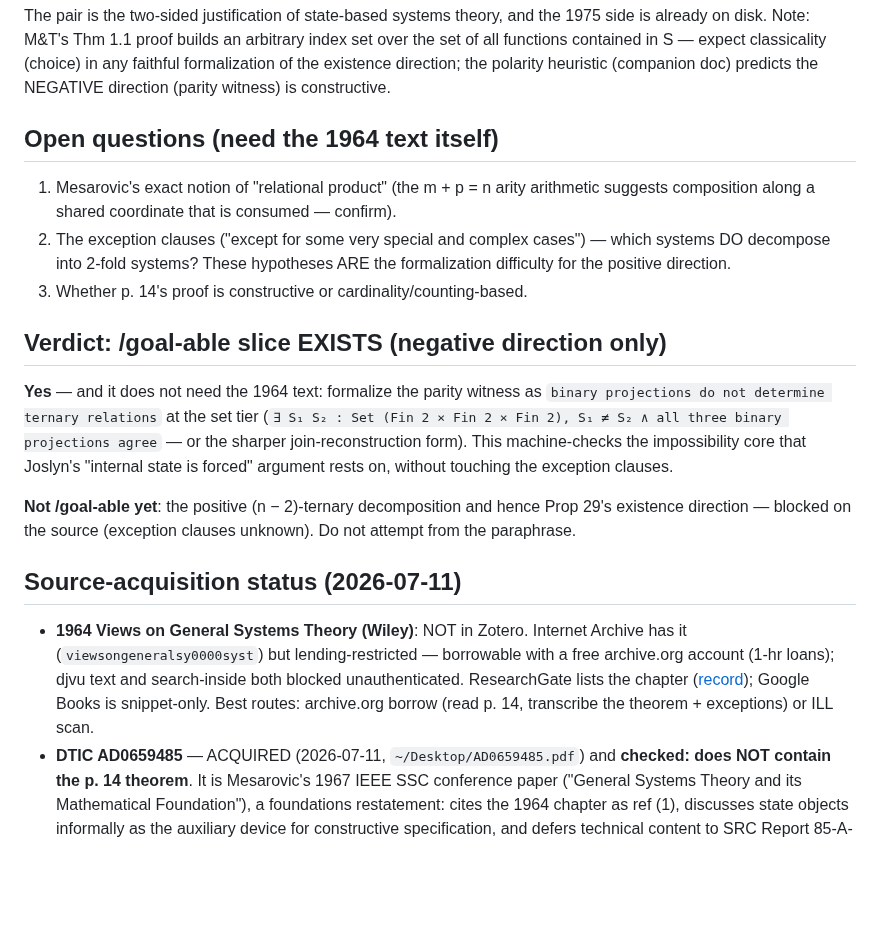
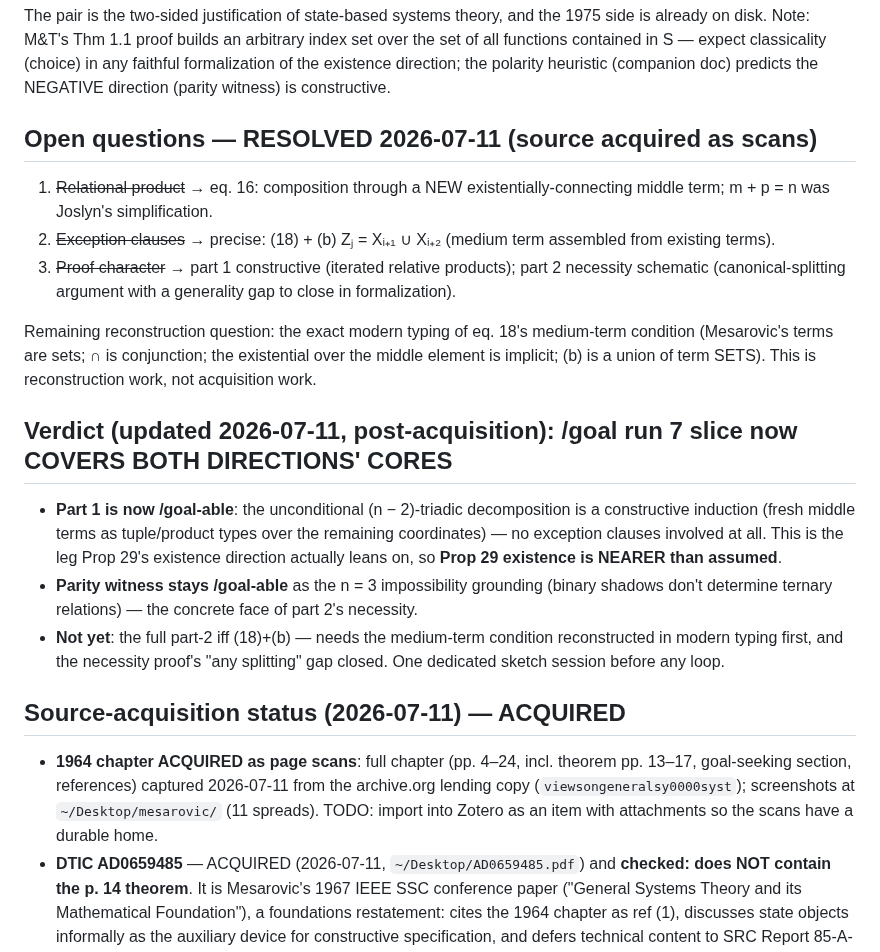
Before and after one commit to halcyonic-systems/systems-science-foundations, a Markdown page: docs/reference/mesarovic-1964-decomposition.md, the part around one of its changes. Drawn GitHub-style; blank space fills up the shorter version.

```diff
--- a/docs/reference/mesarovic-1964-decomposition.md
+++ b/docs/reference/mesarovic-1964-decomposition.md
@@ -34,20 +61,22 @@ The mature theory runs the SAME insight in the positive direction. **M&T Thm 1.1
 
 The pair is the two-sided justification of state-based systems theory, and the 1975 side is already on disk. Note: M&T's Thm 1.1 proof builds an arbitrary index set over the set of all functions contained in S — expect classicality (choice) in any faithful formalization of the existence direction; the polarity heuristic (companion doc) predicts the NEGATIVE direction (parity witness) is constructive.
 
-## Open questions (need the 1964 text itself)
+## Open questions — RESOLVED 2026-07-11 (source acquired as scans)
 
-1. Mesarovic's exact notion of "relational product" (the m + p = n arity arithmetic suggests composition along a shared coordinate that is consumed — confirm).
-2. The exception clauses ("except for some very special and complex cases") — which systems DO decompose into 2-fold systems? These hypotheses ARE the formalization difficulty for the positive direction.
-3. Whether p. 14's proof is constructive or cardinality/counting-based.
+1. ~~Relational product~~ → eq. 16: composition through a NEW existentially-connecting middle term; m + p = n was Joslyn's simplification.
+2. ~~Exception clauses~~ → precise: (18) + (b) Zⱼ = Xᵢ₊₁ ∪ Xᵢ₊₂ (medium term assembled from existing terms).
+3. ~~Proof character~~ → part 1 constructive (iterated relative products); part 2 necessity schematic (canonical-splitting argument with a generality gap to close in formalization).
 
-## Verdict: /goal-able slice EXISTS (negative direction only)
+Remaining reconstruction question: the exact modern typing of eq. 18's medium-term condition (Mesarovic's terms are sets; ∩ is conjunction; the existential over the middle element is implicit; (b) is a union of term SETS). This is reconstruction work, not acquisition work.
 
-**Yes** — and it does not need the 1964 text: formalize the parity witness as `binary projections do not determine ternary relations` at the set tier (`∃ S₁ S₂ : Set (Fin 2 × Fin 2 × Fin 2), S₁ ≠ S₂ ∧ all three binary projections agree` — or the sharper join-reconstruction form). This machine-checks the impossibility core that Joslyn's "internal state is forced" argument rests on, without touching the exception clauses.
+## Verdict (updated 2026-07-11, post-acquisition): /goal run 7 slice now COVERS BOTH DIRECTIONS' CORES
 
-**Not /goal-able yet**: the positive (n − 2)-ternary decomposition and hence Prop 29's existence direction — blocked on the source (exception clauses unknown). Do not attempt from the paraphrase.
+- **Part 1 is now /goal-able**: the unconditional (n − 2)-triadic decomposition is a constructive induction (fresh middle terms as tuple/product types over the remaining coordinates) — no exception clauses involved at all. This is the leg Prop 29's existence direction actually leans on, so **Prop 29 existence is NEARER than assumed**.
+- **Parity witness stays /goal-able** as the n = 3 impossibility grounding (binary shadows don't determine ternary relations) — the concrete face of part 2's necessity.
+- **Not yet**: the full part-2 iff (18)+(b) — needs the medium-term condition reconstructed in modern typing first, and the necessity proof's "any splitting" gap closed. One dedicated sketch session before any loop.
 
-## Source-acquisition status (2026-07-11)
+## Source-acquisition status (2026-07-11) — ACQUIRED
 
-- **1964 Views on General Systems Theory (Wiley)**: NOT in Zotero. Internet Archive has it (`viewsongeneralsy0000syst`) but lending-restricted — borrowable with a free archive.org account (1-hr loans); djvu text and search-inside both blocked unauthenticated. ResearchGate lists the chapter ([record](https://www.researchgate.net/publication/266693225_Foundations_for_a_general_systems_theory)); Google Books is snippet-only. Best routes: archive.org borrow (read p. 14, transcribe the theorem + exceptions) or ILL scan.
+- **1964 chapter ACQUIRED as page scans**: full chapter (pp. 4–24, incl. theorem pp. 13–17, goal-seeking section, references) captured 2026-07-11 from the archive.org lending copy (`viewsongeneralsy0000syst`); screenshots at `~/Desktop/mesarovic/` (11 spreads). TODO: import into Zotero as an item with attachments so the scans have a durable home.
 - **DTIC AD0659485** — ACQUIRED (2026-07-11, `~/Desktop/AD0659485.pdf`) and **checked: does NOT contain the p. 14 theorem**. It is Mesarovic's 1967 IEEE SSC conference paper ("General Systems Theory and its Mathematical Foundation"), a foundations restatement: cites the 1964 chapter as ref (1), discusses state objects informally as the auxiliary device for constructive specification, and defers technical content to SRC Report 85-A-66-33 ("On the Auxiliary Functions and Constructive Specification of the General Time Systems") and Windeknecht 1967. Corroborates the state-forcing narrative; useless for the exception clauses. SRC 85-A-66-33 is a further acquisition lead.
 - **In library now**: Joslyn 1995 (JXTBBK89, full passage above), M&T 1975 (ZA3E2PD3, full OCR).
```
Also changed, not shown: other parts of docs/reference/mesarovic-1964-decomposition.md (+27 -0 lines).
